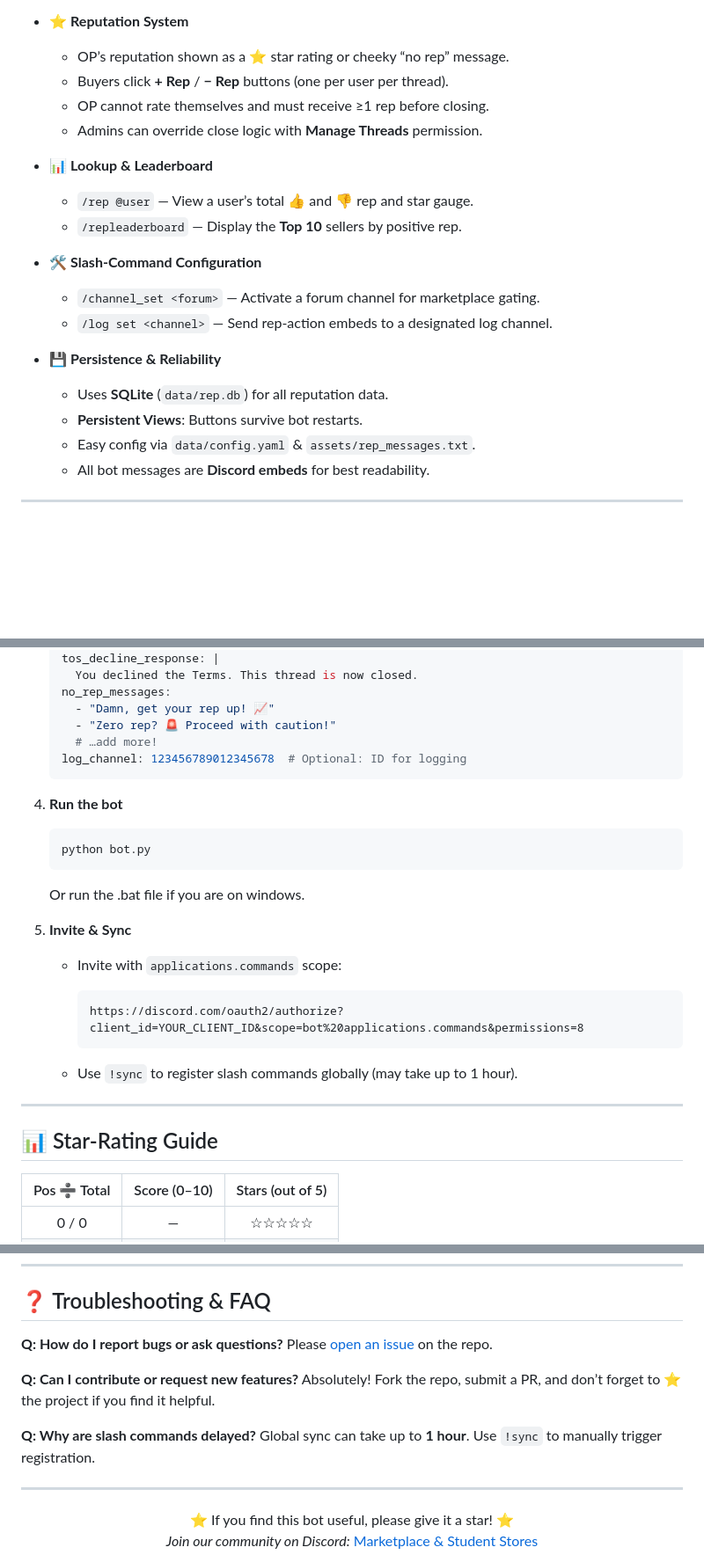
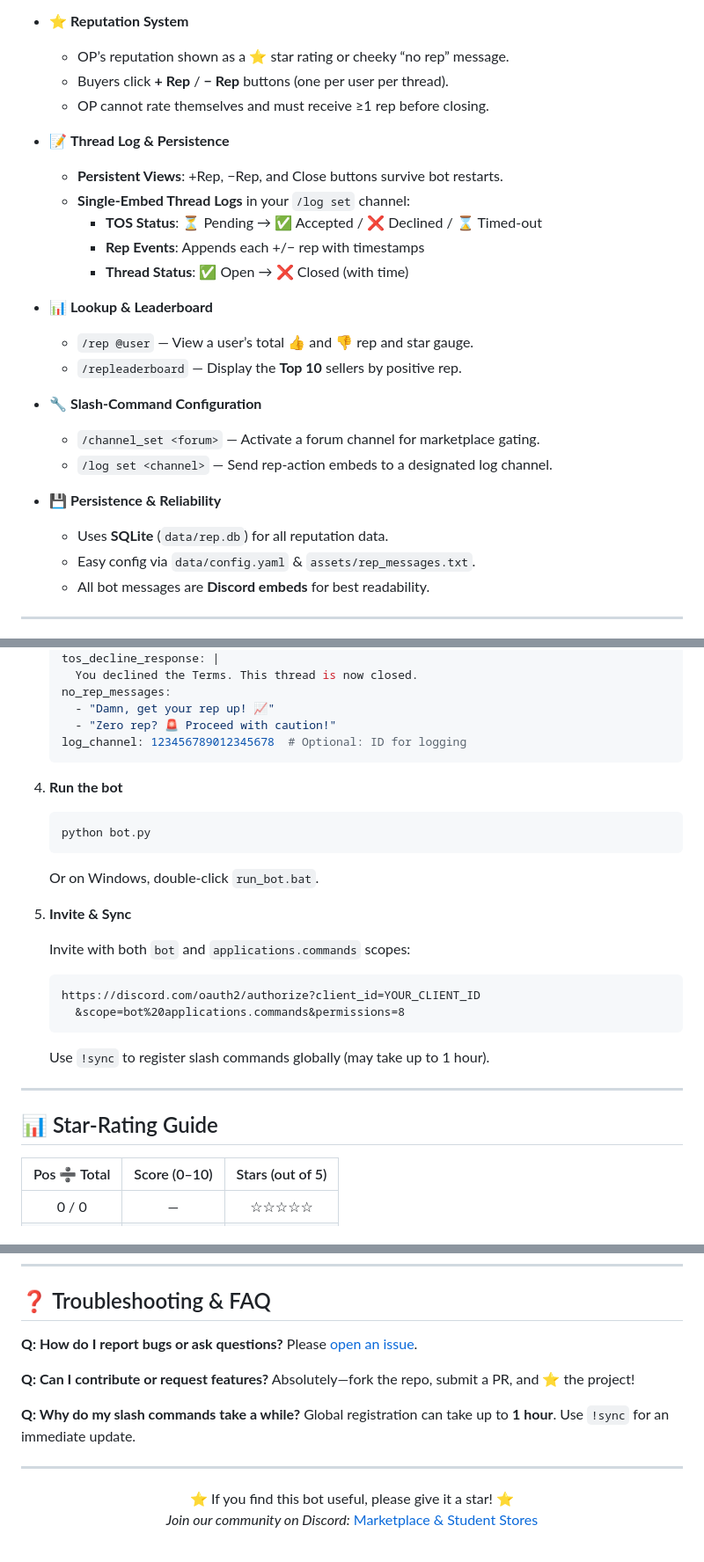
Before and after one commit to Wk4021/Discord-Reputation-Bot, a Markdown page: README.md, 3 parts joined by grey strips. Shown: that part at 88% size. Drawn GitHub-style; blank space fills up the shorter version.

````diff
--- a/README.md
+++ b/README.md
@@ -27,19 +27,24 @@ Threads are gated behind a Terms of Service prompt, early messages are auto-dele
   - OP’s reputation shown as a ⭐ star rating or cheeky “no rep” message.
   - Buyers click **+ Rep** / **− Rep** buttons (one per user per thread).
   - OP cannot rate themselves and must receive ≥1 rep before closing.
-  - Admins can override close logic with **Manage Threads** permission.
+
+- 📝 **Thread Log & Persistence**
+  - **Persistent Views**: +Rep, −Rep, and Close buttons survive bot restarts.
+  - **Single‐Embed Thread Logs** in your `/log set` channel:
+    - **TOS Status**: ⏳ Pending → ✅ Accepted / ❌ Declined / ⌛ Timed‐out
+    - **Rep Events**: Appends each +/− rep with timestamps
+    - **Thread Status**: ✅ Open → ❌ Closed (with time)
 
 - 📊 **Lookup & Leaderboard**
   - `/rep @user` — View a user’s total 👍 and 👎 rep and star gauge.
   - `/repleaderboard` — Display the **Top 10** sellers by positive rep.
 
-- 🛠️ **Slash-Command Configuration**
+- 🔧 **Slash-Command Configuration**
   - `/channel_set <forum>` — Activate a forum channel for marketplace gating.
   - `/log set <channel>` — Send rep-action embeds to a designated log channel.
 
 - 💾 **Persistence & Reliability**
   - Uses **SQLite** (`data/rep.db`) for all reputation data.
-  - **Persistent Views**: Buttons survive bot restarts.
   - Easy config via `data/config.yaml` & `assets/rep_messages.txt`.
   - All bot messages are **Discord embeds** for best readability.
 
@@ -95,7 +100,6 @@ discord_forum_rep_bot/
    no_rep_messages:
      - "Damn, get your rep up! 📈"
      - "Zero rep? 🚨 Proceed with caution!"
-     # …add more!
    log_channel: 123456789012345678  # Optional: ID for logging
    ```
 
@@ -104,20 +108,23 @@ discord_forum_rep_bot/
    ```bash
    python bot.py
    ```
-     Or run the .bat file if you are on windows.
+
+   Or on Windows, double-click `run_bot.bat`.
 
 5. **Invite & Sync**
 
-   * Invite with `applications.commands` scope:
+   Invite with both `bot` and `applications.commands` scopes:
 
-     ```
-     https://discord.com/oauth2/authorize?client_id=YOUR_CLIENT_ID&scope=bot%20applications.commands&permissions=8
-     ```
-   * Use `!sync` to register slash commands globally (may take up to 1 hour).
+   ```
+   https://discord.com/oauth2/authorize?client_id=YOUR_CLIENT_ID
+     &scope=bot%20applications.commands&permissions=8
+   ```
+
+   Use `!sync` to register slash commands globally (may take up to 1 hour).
 
 ---
 
-## 📊 Star-Rating Guide
+## 📊 Star‐Rating Guide
 
 | Pos ➗ Total | Score (0–10) | Stars (out of 5) |
 | :---------: | :----------: | :--------------: |
@@ -132,13 +139,13 @@ discord_forum_rep_bot/
 ## ❓ Troubleshooting & FAQ
 
 **Q: How do I report bugs or ask questions?**
-Please [open an issue](https://github.com/Wk4021/Marketplace-Discord-Rep-Bot/issues) on the repo.
+Please [open an issue](https://github.com/Wk4021/Marketplace-Discord-Rep-Bot/issues).
 
-**Q: Can I contribute or request new features?**
-Absolutely! Fork the repo, submit a PR, and don’t forget to ⭐ the project if you find it helpful.
+**Q: Can I contribute or request features?**
+Absolutely—fork the repo, submit a PR, and ⭐ the project!
 
-**Q: Why are slash commands delayed?**
-Global sync can take up to **1 hour**. Use `!sync` to manually trigger registration.
+**Q: Why do my slash commands take a while?**
+Global registration can take up to **1 hour**. Use `!sync` for an immediate update.
 
 ---
 
````
Also changed, not shown: other parts of README.md (+2 -2 lines).
